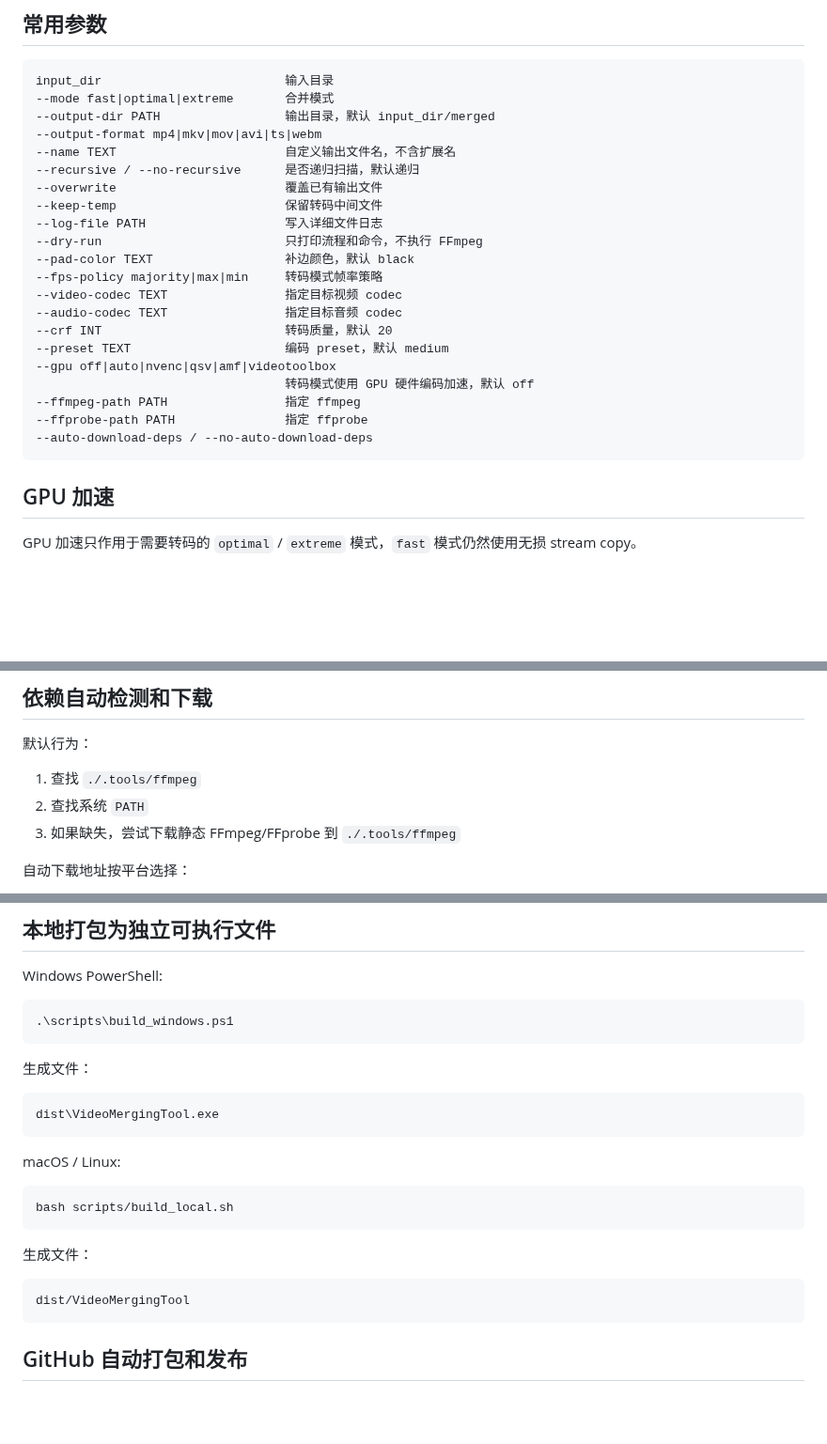
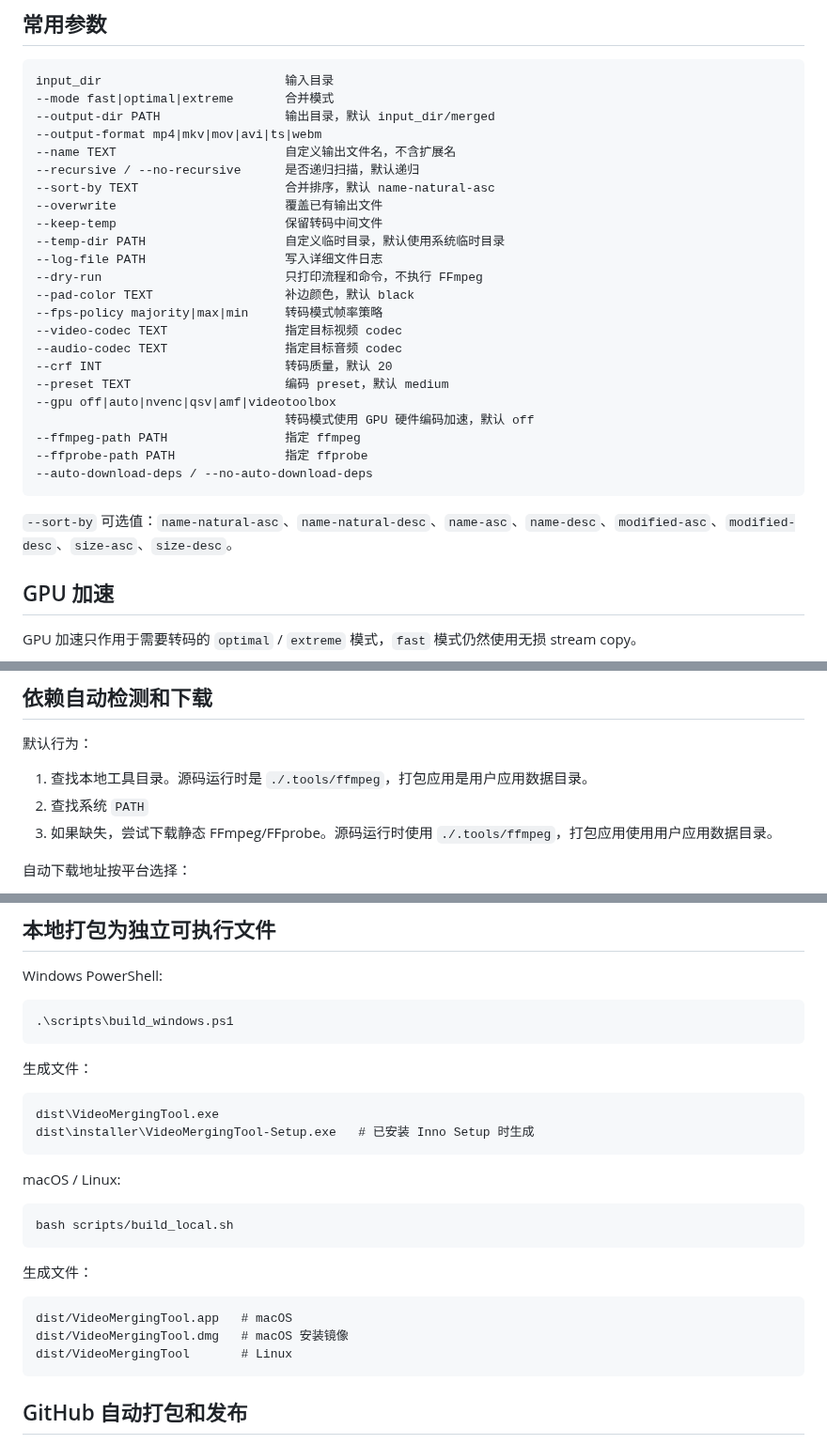
Before and after one commit to yibailiu/VideoMergingTool, a Markdown page: README.md, 3 parts joined by grey strips. Shown at 94% size. GitHub-like rendering; blank space fills up the shorter version.

````diff
--- a/README.md
+++ b/README.md
@@ -102,8 +101,10 @@ input_dir                         输入目录
 --output-format mp4|mkv|mov|avi|ts|webm
 --name TEXT                       自定义输出文件名，不含扩展名
 --recursive / --no-recursive      是否递归扫描，默认递归
+--sort-by TEXT                    合并排序，默认 name-natural-asc
 --overwrite                       覆盖已有输出文件
 --keep-temp                       保留转码中间文件
+--temp-dir PATH                   自定义临时目录，默认使用系统临时目录
 --log-file PATH                   写入详细文件日志
 --dry-run                         只打印流程和命令，不执行 FFmpeg
 --pad-color TEXT                  补边颜色，默认 black
@@ -118,6 +119,8 @@ input_dir                         输入目录
 --ffprobe-path PATH               指定 ffprobe
 --auto-download-deps / --no-auto-download-deps
 ```
+
+`--sort-by` 可选值：`name-natural-asc`、`name-natural-desc`、`name-asc`、`name-desc`、`modified-asc`、`modified-desc`、`size-asc`、`size-desc`。
 
 ## GPU 加速
 
@@ -165,9 +168,9 @@ Extreme 模式对全部文件选择一个最终画布和编码策略，消解 ro
 
 默认行为：
 
-1. 查找 `./.tools/ffmpeg`
+1. 查找本地工具目录。源码运行时是 `./.tools/ffmpeg`，打包应用是用户应用数据目录。
 2. 查找系统 `PATH`
-3. 如果缺失，尝试下载静态 FFmpeg/FFprobe 到 `./.tools/ffmpeg`
+3. 如果缺失，尝试下载静态 FFmpeg/FFprobe。源码运行时使用 `./.tools/ffmpeg`，打包应用使用用户应用数据目录。
 
 自动下载地址按平台选择：
 
@@ -189,6 +192,7 @@ Windows PowerShell:
 
 ```text
 dist\VideoMergingTool.exe
+dist\installer\VideoMergingTool-Setup.exe   # 已安装 Inno Setup 时生成
 ```
 
 macOS / Linux:
@@ -200,7 +204,9 @@ bash scripts/build_local.sh
 生成文件：
 
 ```text
-dist/VideoMergingTool
+dist/VideoMergingTool.app   # macOS
+dist/VideoMergingTool.dmg   # macOS 安装镜像
+dist/VideoMergingTool       # Linux
 ```
 
 ## GitHub 自动打包和发布
````
Also changed, not shown: other parts of README.md (+15 -16 lines), assets/icons/VideoMergingTool.png (added), 15 other files.
